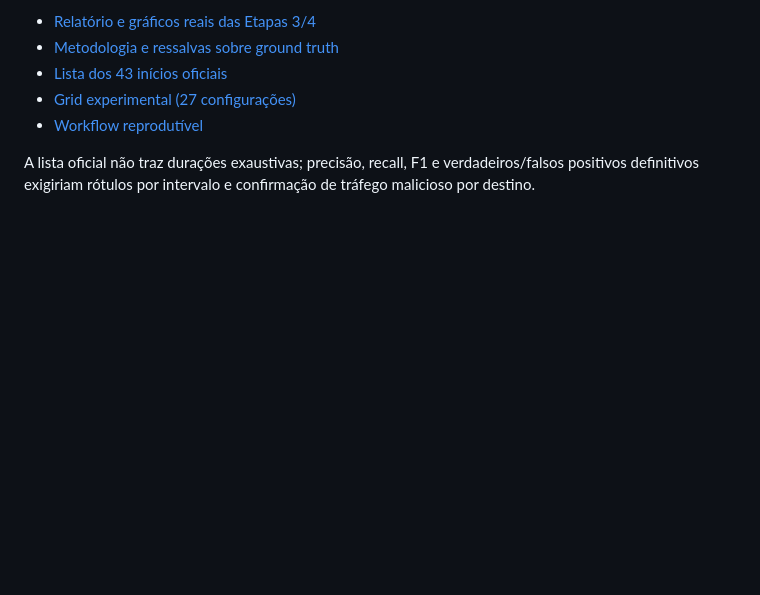
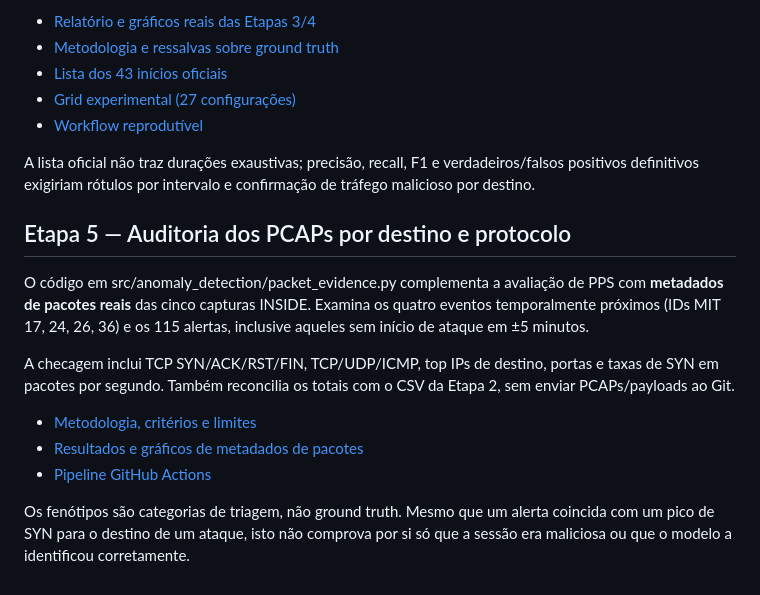
Before and after one commit to dreyvinixz/Anomaly_Detection, a Markdown page: README.md, the part around the change. Rendered like a GitHub page; blank space fills up the shorter version.

Commit message:
docs: link Stage 5 PCAP metadata investigation and methodological limits

```diff
--- a/README.md
+++ b/README.md
@@ -129,3 +129,24 @@ do ataque; os 106 alertas não são falsos positivos confirmados**.
 A lista oficial não traz durações exaustivas; precisão, recall, F1 e
 verdadeiros/falsos positivos definitivos exigiriam rótulos por intervalo
 e confirmação de tráfego malicioso por destino.
+
+
+## Etapa 5 — Auditoria dos PCAPs por destino e protocolo
+
+O código em src/anomaly_detection/packet_evidence.py complementa a avaliação
+de PPS com **metadados de pacotes reais** das cinco capturas INSIDE. Examina
+os quatro eventos temporalmente próximos (IDs MIT 17, 24, 26, 36) e
+os 115 alertas, inclusive aqueles sem início de ataque em ±5 minutos.
+
+A checagem inclui TCP SYN/ACK/RST/FIN, TCP/UDP/ICMP, top IPs de destino,
+portas e taxas de SYN em pacotes por segundo. Também reconcilia os totais
+com o CSV da Etapa 2, sem enviar PCAPs/payloads ao Git.
+
+- [Metodologia, critérios e limites](docs/ETAPA_5.md)
+- [Resultados e gráficos de metadados de pacotes](reports/week2-1999/stage5-packet-evidence/README.md)
+- [Pipeline GitHub Actions](.github/workflows/packet-evidence.yml)
+
+Os fenótipos são categorias de triagem, não ground truth. Mesmo que um
+alerta coincida com um pico de SYN para o destino de um ataque, isto
+não comprova por si só que a sessão era maliciosa ou que o modelo a
+identificou corretamente.
```
